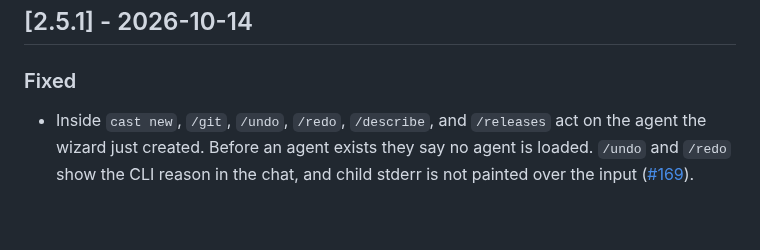
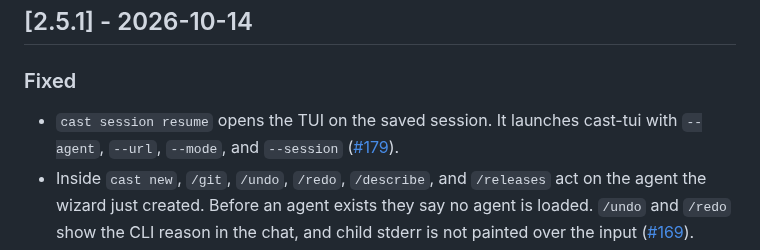
Before and after one commit to scott/castagent, a Markdown page: CHANGELOG.md, the part around the change. GitHub-like rendering; blank space fills up the shorter version.

Commit message:
docs: note the session resume TUI launch in the changelog
Record the fix under 2.5.1 without bumping the package version.

Co-authored-by: Scott Miller <scott.miller.utah@gmail.com>

```diff
--- a/CHANGELOG.md
+++ b/CHANGELOG.md
@@ -9,6 +9,7 @@ and this project adheres to [Semantic Versioning](https://semver.org/spec/v2.0.0
 
 ### Fixed
 
+- `cast session resume` opens the TUI on the saved session. It launches cast-tui with `--agent`, `--url`, `--mode`, and `--session` ([#179](https://github.com/scott/castagent/pull/179)).
 - Inside `cast new`, `/git`, `/undo`, `/redo`, `/describe`, and `/releases` act on the agent the wizard just created. Before an agent exists they say no agent is loaded. `/undo` and `/redo` show the CLI reason in the chat, and child stderr is not painted over the input ([#169](https://github.com/scott/castagent/pull/169)).
 - `cast undo` and `cast redo` run in Cast's Python environment. A Python failure is reported as an error instead of "Nothing to undo" ([#171](https://github.com/scott/castagent/pull/171)).
 
```
Also changed, not shown: typescript/cast-cli/CHANGELOG.md (+4 -0 lines).
